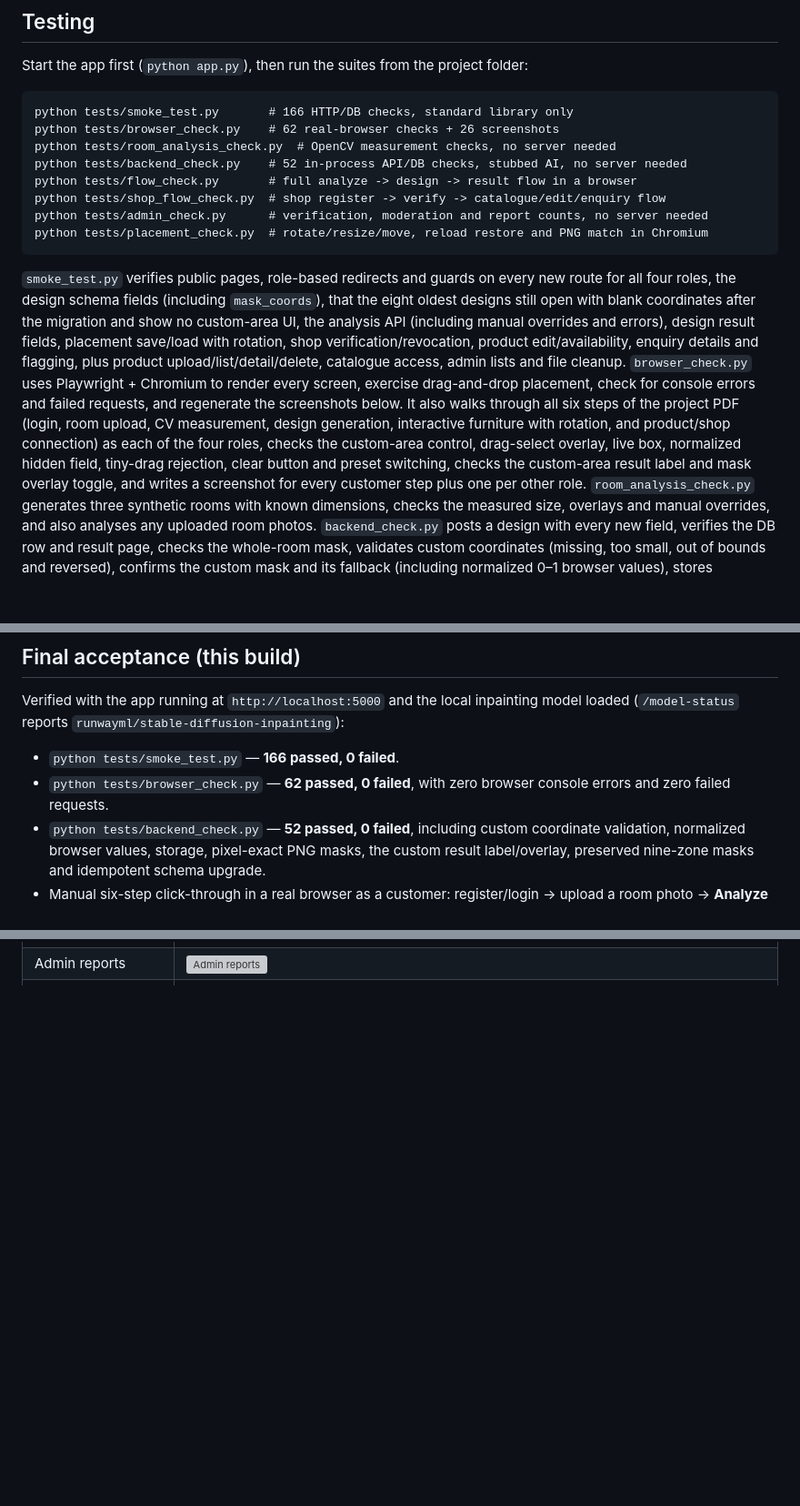
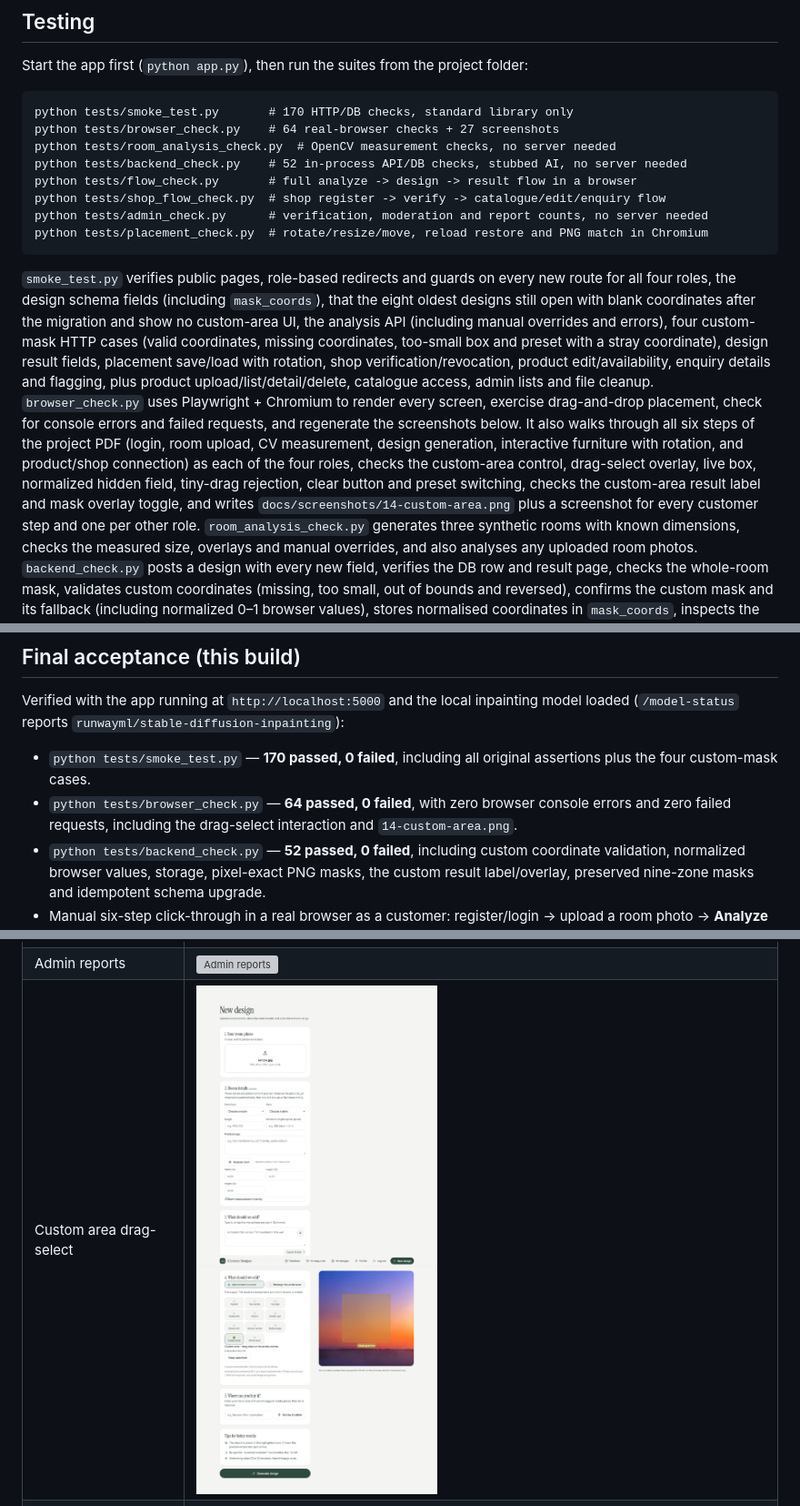
Before and after one commit to varunhunakunti2-crypto/EDITOR_CODE_updated, a Markdown page: README.md, 3 parts joined by grey strips. Shown at 91% size. Drawn GitHub-style; pictures changed too: docs/screenshots/14-custom-area.png (added); blank space fills up the shorter version; grey boxes are pictures that could not be loaded.

Commit message:
Add custom-area smoke cases and drag-select screenshot

```diff
--- a/README.md
+++ b/README.md
@@ -242,8 +242,8 @@ gitignored.
 
 Start the app first (`python app.py`), then run the suites from the project folder:
 
-    python tests/smoke_test.py       # 166 HTTP/DB checks, standard library only
-    python tests/browser_check.py    # 62 real-browser checks + 26 screenshots
+    python tests/smoke_test.py       # 170 HTTP/DB checks, standard library only
+    python tests/browser_check.py    # 64 real-browser checks + 27 screenshots
     python tests/room_analysis_check.py  # OpenCV measurement checks, no server needed
     python tests/backend_check.py    # 52 in-process API/DB checks, stubbed AI, no server needed
     python tests/flow_check.py       # full analyze -> design -> result flow in a browser
@@ -255,7 +255,8 @@ Start the app first (`python app.py`), then run the suites from the project fold
 new route for all four roles, the design schema fields (including `mask_coords`),
 that the eight oldest designs still open with blank coordinates after the
 migration and show no custom-area UI, the analysis API (including manual
-overrides and errors), design
+overrides and errors), four custom-mask HTTP cases (valid coordinates, missing
+coordinates, too-small box and preset with a stray coordinate), design
 result fields, placement save/load with
 rotation, shop verification/revocation, product edit/availability, enquiry details
 and flagging, plus product upload/list/detail/delete, catalogue access, admin lists
@@ -266,8 +267,9 @@ steps of the project PDF (login, room upload, CV measurement, design generation,
 interactive furniture with rotation, and product/shop connection) as each of the
 four roles, checks the custom-area control, drag-select overlay, live box,
 normalized hidden field, tiny-drag rejection, clear button and preset switching,
-checks the custom-area result label and mask overlay toggle, and writes a
-screenshot for every customer step plus one per other role.
+checks the custom-area result label and mask overlay toggle, and writes
+`docs/screenshots/14-custom-area.png` plus a screenshot for every customer step
+and one per other role.
 `room_analysis_check.py` generates three
 synthetic rooms with known dimensions, checks the measured size, overlays and
 manual overrides, and also analyses any uploaded room photos.
@@ -303,9 +305,11 @@ filter and backfilled by `upgrade_schema()` on startup.
 Verified with the app running at `http://localhost:5000` and the local inpainting
 model loaded (`/model-status` reports `runwayml/stable-diffusion-inpainting`):
 
-- `python tests/smoke_test.py` — **166 passed, 0 failed**.
-- `python tests/browser_check.py` — **62 passed, 0 failed**, with zero browser
-  console errors and zero failed requests.
+- `python tests/smoke_test.py` — **170 passed, 0 failed**, including all original
+  assertions plus the four custom-mask cases.
+- `python tests/browser_check.py` — **64 passed, 0 failed**, with zero browser
+  console errors and zero failed requests, including the drag-select interaction
+  and `14-custom-area.png`.
 - `python tests/backend_check.py` — **52 passed, 0 failed**, including custom
   coordinate validation, normalized browser values, storage, pixel-exact PNG
   masks, the custom result label/overlay, preserved nine-zone masks and
@@ -339,6 +343,7 @@ rotated item) into `docs/screenshots/`:
 | Admin shops | ![Admin shops](docs/screenshots/12-admin-shops.png) |
 | Admin shop catalogue | ![Admin shop](docs/screenshots/13-admin-shop.png) |
 | Admin reports | ![Admin reports](docs/screenshots/14-admin-reports.png) |
+| Custom area drag-select | ![Custom area](docs/screenshots/14-custom-area.png) |
 | Product moderation | ![Moderation](docs/screenshots/15-product-moderation.png) |
 | My enquiries | ![My enquiries](docs/screenshots/16-my-enquiries.png) |
 | Rotated placement | ![Rotated placement](docs/screenshots/17-result-rotated.png) |
```
Also changed, not shown: 2 other files.
